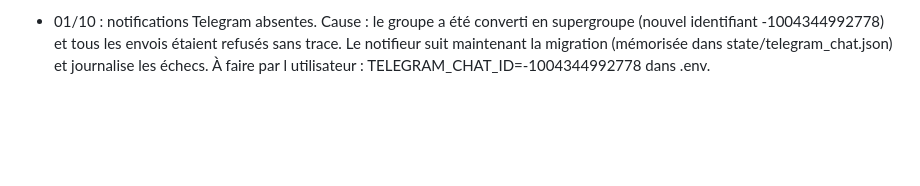
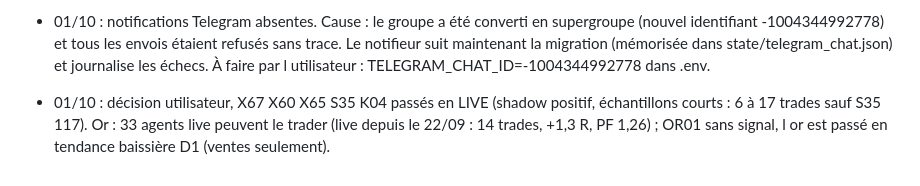
Before and after one commit to loicbayle48600-hash/belotte-manager, a Markdown page: claude-mt5-trading/docs/SUIVI.md, the part around the change. GitHub-like rendering; blank space fills up the shorter version.

Commit message:
Suivi : 5 agents passés en live, point sur l'or
Co-Authored-By: Claude Opus 5.5 <noreply@anthropic.com>
Claude-Session: https://claude.ai/code/session_012MuiCymf8pVitRKpXpbuDU

```diff
--- a/claude-mt5-trading/docs/SUIVI.md
+++ b/claude-mt5-trading/docs/SUIVI.md
@@ -627,3 +627,4 @@ n'utilise PAS Fable (retiré de TIER_A le 2026-09-23) : le quota Fable est rése
 - 01/10 : décisions utilisateur. Risque par trade remis à 0,125 % (forex 0,0625 %), verrou de pertes consécutives à 3, perte journalière interne 2,5 % (sous la limite FOXX de 3 % avec marge). Agents shadow S22, S24 (M1 indices/or), CH158 (Bollinger M15), CH115 (structure M15) passés en LIVE hors pipeline (shadow ≥ 20 trades, PF ≥ 1,2). E05 gardé en live : réels +3,8 R (PF 1,42), seul le papier perd. Version lab-v3.
 - 01/10 : décision utilisateur, 24 agents mis en SHADOW : 13 qui étaient LIVE (D07 E03 B10 P09 F03 C05 C07 L03 L04 P12 P11 E07 P15) et 11 qui étaient SUSPENDED (D01 G04 C02 P16 G01 F02 B01 C01 F05 D03 C03). ADOPTED n est pas un agent (étiquette des positions adoptées).
 - 01/10 : notifications Telegram absentes. Cause : le groupe a été converti en supergroupe (nouvel identifiant -1004344992778) et tous les envois étaient refusés sans trace. Le notifieur suit maintenant la migration (mémorisée dans state/telegram_chat.json) et journalise les échecs. À faire par l utilisateur : TELEGRAM_CHAT_ID=-1004344992778 dans .env.
+- 01/10 : décision utilisateur, X67 X60 X65 S35 K04 passés en LIVE (shadow positif, échantillons courts : 6 à 17 trades sauf S35 117). Or : 33 agents live peuvent le trader (live depuis le 22/09 : 14 trades, +1,3 R, PF 1,26) ; OR01 sans signal, l or est passé en tendance baissière D1 (ventes seulement).
```
